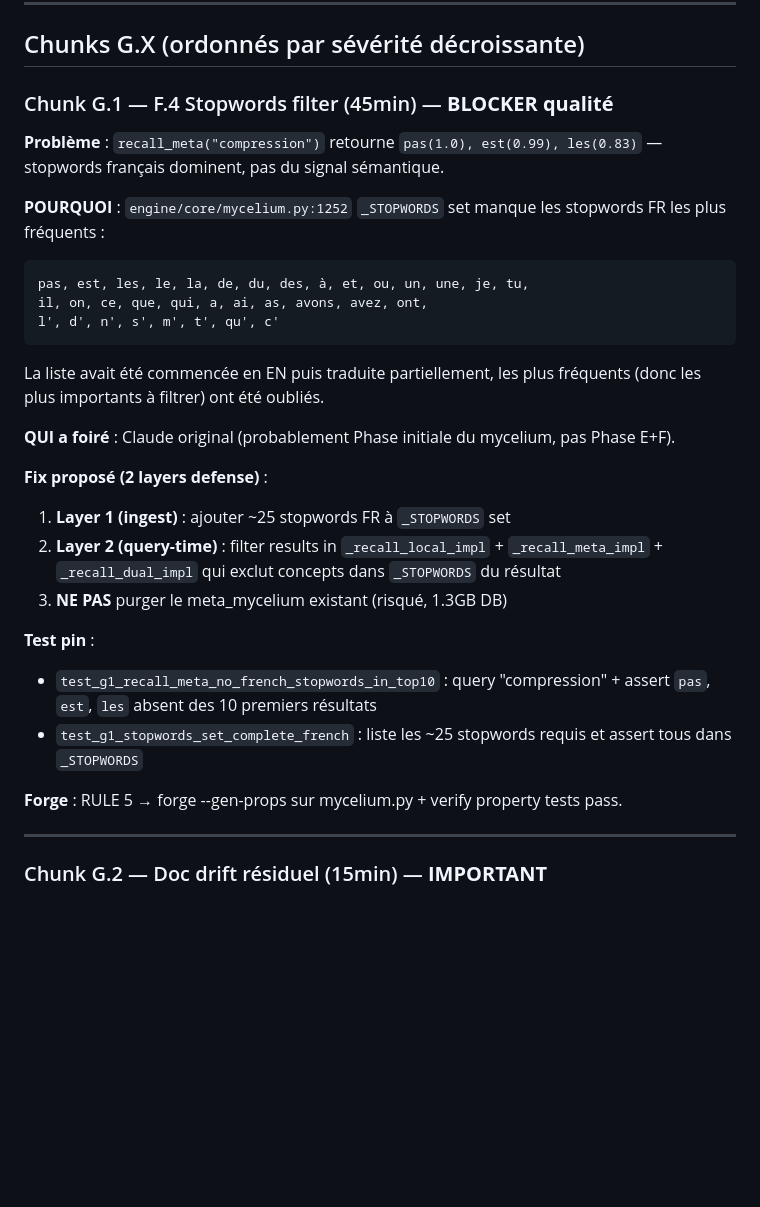
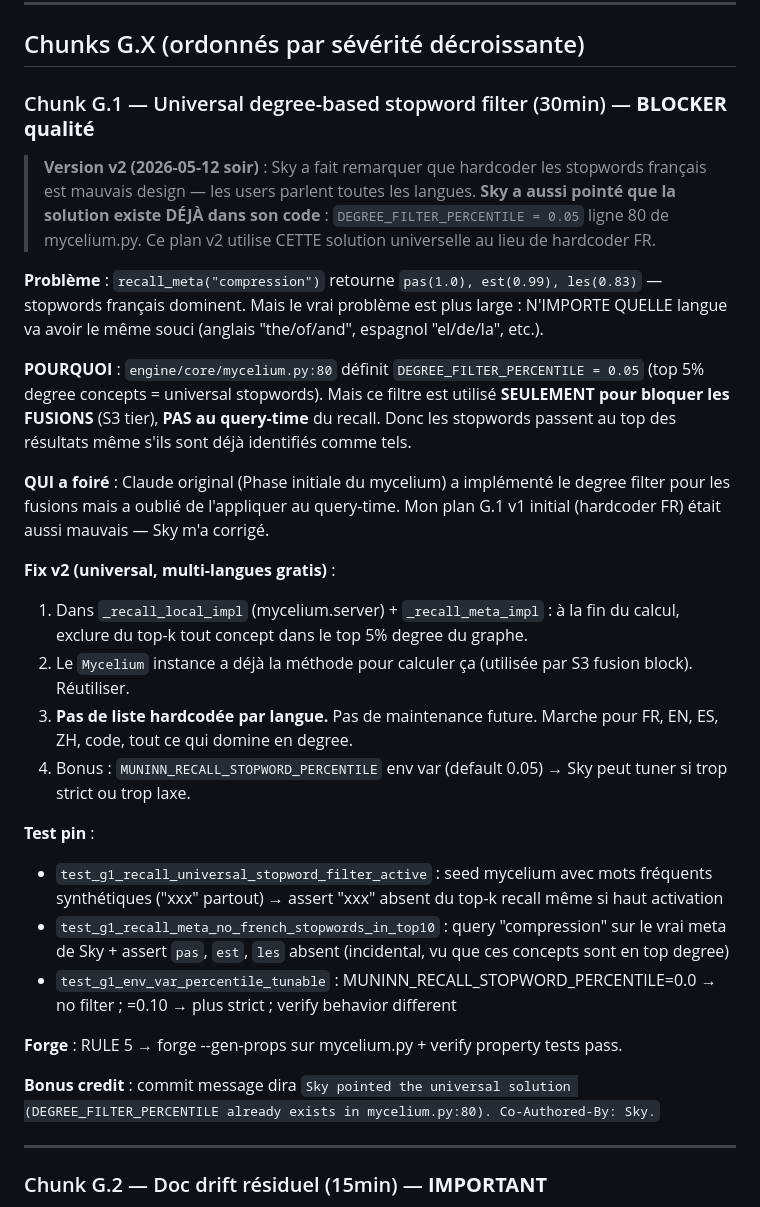
Before and after one commit to sky1241/MUNINN-, a Markdown page: docs/BATTLE_PLAN_PHASE_G_2026-05-13.md, the part around one of its changes. GitHub-like rendering; blank space fills up the shorter version.

````diff
--- a/docs/BATTLE_PLAN_PHASE_G_2026-05-13.md
+++ b/docs/BATTLE_PLAN_PHASE_G_2026-05-13.md
@@ -42,30 +42,34 @@ Phase E a montré que push sans watch CI = 6 push rouges en série. **Discipline
 
 ## Chunks G.X (ordonnés par sévérité décroissante)
 
-### Chunk G.1 — F.4 Stopwords filter (45min) — **BLOCKER qualité**
+### Chunk G.1 — Universal degree-based stopword filter (30min) — **BLOCKER qualité**
 
-**Problème** : `recall_meta("compression")` retourne `pas(1.0), est(0.99), les(0.83)` — stopwords français dominent, pas du signal sémantique.
+> **Version v2 (2026-05-12 soir)** : Sky a fait remarquer que hardcoder
+> les stopwords français est mauvais design — les users parlent toutes
+> les langues. **Sky a aussi pointé que la solution existe DÉJÀ dans
+> son code** : `DEGREE_FILTER_PERCENTILE = 0.05` ligne 80 de mycelium.py.
+> Ce plan v2 utilise CETTE solution universelle au lieu de hardcoder FR.
 
-**POURQUOI** : `engine/core/mycelium.py:1252` `_STOPWORDS` set manque les stopwords FR les plus fréquents :
-```
-pas, est, les, le, la, de, du, des, à, et, ou, un, une, je, tu,
-il, on, ce, que, qui, a, ai, as, avons, avez, ont,
-l', d', n', s', m', t', qu', c'
-```
-La liste avait été commencée en EN puis traduite partiellement, les plus fréquents (donc les plus importants à filtrer) ont été oubliés.
+**Problème** : `recall_meta("compression")` retourne `pas(1.0), est(0.99), les(0.83)` — stopwords français dominent. Mais le vrai problème est plus large : N'IMPORTE QUELLE langue va avoir le même souci (anglais "the/of/and", espagnol "el/de/la", etc.).
 
-**QUI a foiré** : Claude original (probablement Phase initiale du mycelium, pas Phase E+F).
+**POURQUOI** : `engine/core/mycelium.py:80` définit `DEGREE_FILTER_PERCENTILE = 0.05` (top 5% degree concepts = universal stopwords). Mais ce filtre est utilisé **SEULEMENT pour bloquer les FUSIONS** (S3 tier), **PAS au query-time** du recall. Donc les stopwords passent au top des résultats même s'ils sont déjà identifiés comme tels.
 
-**Fix proposé (2 layers defense)** :
-1. **Layer 1 (ingest)** : ajouter ~25 stopwords FR à `_STOPWORDS` set
-2. **Layer 2 (query-time)** : filter results in `_recall_local_impl` + `_recall_meta_impl` + `_recall_dual_impl` qui exclut concepts dans `_STOPWORDS` du résultat
-3. **NE PAS** purger le meta_mycelium existant (risqué, 1.3GB DB)
+**QUI a foiré** : Claude original (Phase initiale du mycelium) a implémenté le degree filter pour les fusions mais a oublié de l'appliquer au query-time. Mon plan G.1 v1 initial (hardcoder FR) était aussi mauvais — Sky m'a corrigé.
+
+**Fix v2 (universal, multi-langues gratis)** :
+1. Dans `_recall_local_impl` (mycelium.server) + `_recall_meta_impl` : à la fin du calcul, exclure du top-k tout concept dans le top 5% degree du graphe.
+2. Le `Mycelium` instance a déjà la méthode pour calculer ça (utilisée par S3 fusion block). Réutiliser.
+3. **Pas de liste hardcodée par langue.** Pas de maintenance future. Marche pour FR, EN, ES, ZH, code, tout ce qui domine en degree.
+4. Bonus : `MUNINN_RECALL_STOPWORD_PERCENTILE` env var (default 0.05) → Sky peut tuner si trop strict ou trop laxe.
 
 **Test pin** :
-- `test_g1_recall_meta_no_french_stopwords_in_top10` : query "compression" + assert `pas`, `est`, `les` absent des 10 premiers résultats
-- `test_g1_stopwords_set_complete_french` : liste les ~25 stopwords requis et assert tous dans `_STOPWORDS`
+- `test_g1_recall_universal_stopword_filter_active` : seed mycelium avec mots fréquents synthétiques ("xxx" partout) → assert "xxx" absent du top-k recall même si haut activation
+- `test_g1_recall_meta_no_french_stopwords_in_top10` : query "compression" sur le vrai meta de Sky + assert `pas`, `est`, `les` absent (incidental, vu que ces concepts sont en top degree)
+- `test_g1_env_var_percentile_tunable` : MUNINN_RECALL_STOPWORD_PERCENTILE=0.0 → no filter ; =0.10 → plus strict ; verify behavior different
 
 **Forge** : RULE 5 → forge --gen-props sur mycelium.py + verify property tests pass.
+
+**Bonus credit** : commit message dira `Sky pointed the universal solution (DEGREE_FILTER_PERCENTILE already exists in mycelium.py:80). Co-Authored-By: Sky.`
 
 ---
 
````
Also changed, not shown: other parts of docs/BATTLE_PLAN_PHASE_G_2026-05-13.md (+82 -0 lines).
